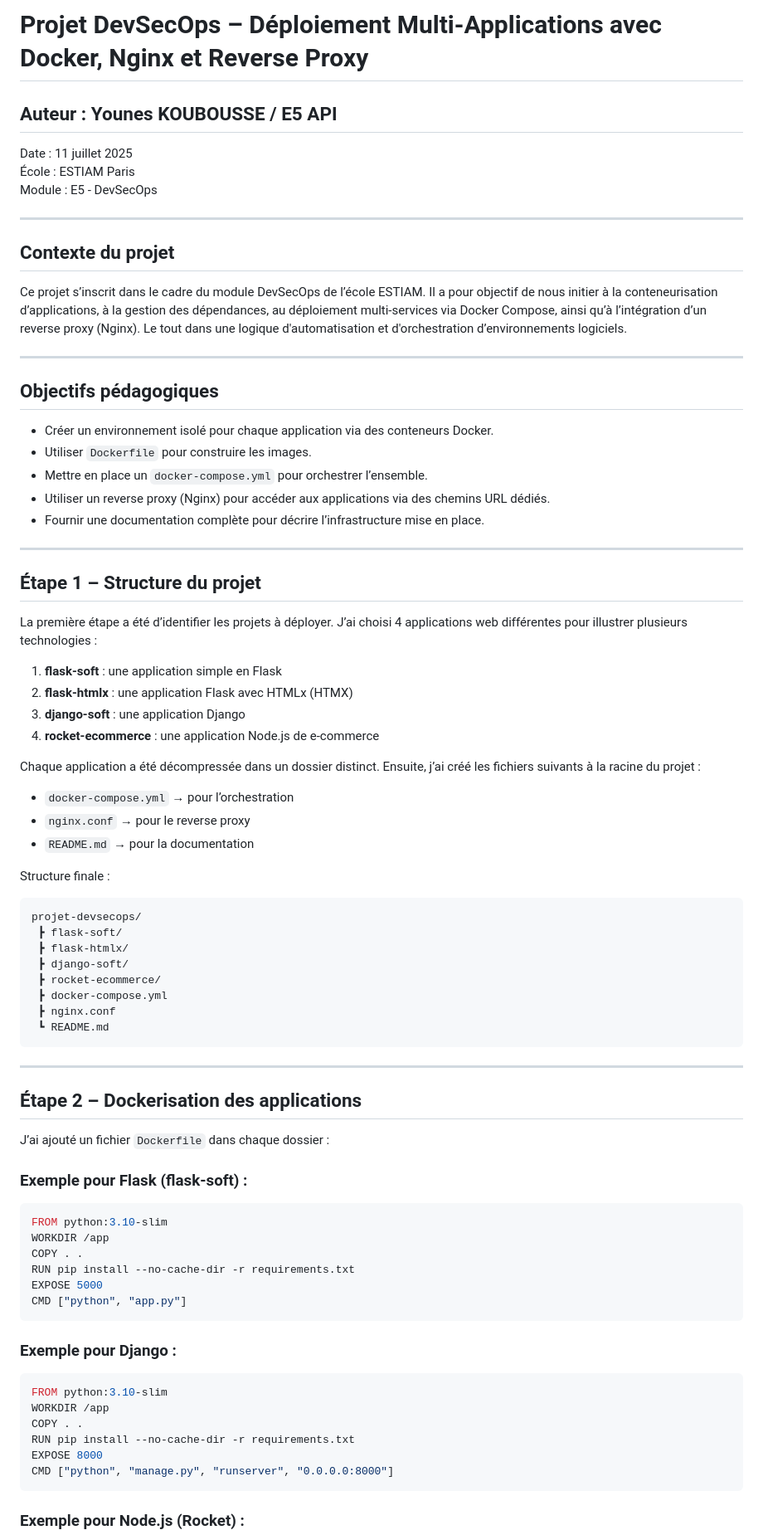
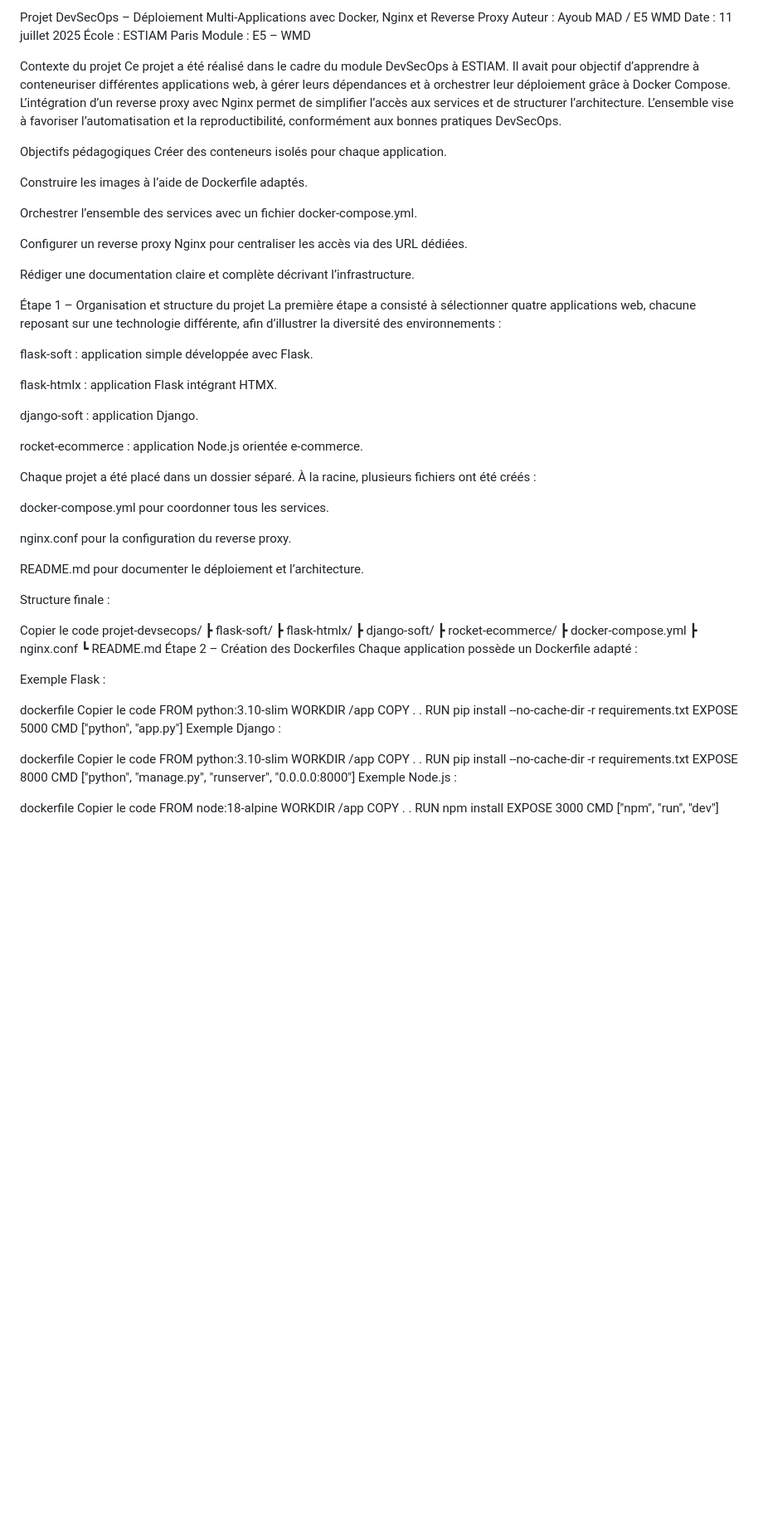
Before and after one commit to projet-devsecops/projet-devsecops, a Markdown page: README.md, the part around one of its changes. Shown at 83% size. Rendered like a GitHub page; blank space fills up the shorter version.

````diff
--- a/README.md
+++ b/README.md
@@ -1,46 +1,45 @@
-
-# Projet DevSecOps – Déploiement Multi-Applications avec Docker, Nginx et Reverse Proxy
-
-## Auteur : Younes KOUBOUSSE / E5 API
+Projet DevSecOps – Déploiement Multi-Applications avec Docker, Nginx et Reverse Proxy
+Auteur : Ayoub MAD / E5 WMD
 Date : 11 juillet 2025
 École : ESTIAM Paris
-Module : E5 - DevSecOps
+Module : E5 – WMD
 
----
+Contexte du projet
+Ce projet a été réalisé dans le cadre du module DevSecOps à ESTIAM. Il avait pour objectif d’apprendre à conteneuriser différentes applications web, à gérer leurs dépendances et à orchestrer leur déploiement grâce à Docker Compose. L’intégration d’un reverse proxy avec Nginx permet de simplifier l’accès aux services et de structurer l’architecture. L’ensemble vise à favoriser l’automatisation et la reproductibilité, conformément aux bonnes pratiques DevSecOps.
 
-##  Contexte du projet
+Objectifs pédagogiques
+Créer des conteneurs isolés pour chaque application.
 
-Ce projet s’inscrit dans le cadre du module DevSecOps de l’école ESTIAM. Il a pour objectif de nous initier à la conteneurisation d’applications, à la gestion des dépendances, au déploiement multi-services via Docker Compose, ainsi qu’à l’intégration d’un reverse proxy (Nginx). Le tout dans une logique d'automatisation et d'orchestration d’environnements logiciels.
+Construire les images à l’aide de Dockerfile adaptés.
 
----
+Orchestrer l’ensemble des services avec un fichier docker-compose.yml.
 
-##  Objectifs pédagogiques
+Configurer un reverse proxy Nginx pour centraliser les accès via des URL dédiées.
 
-- Créer un environnement isolé pour chaque application via des conteneurs Docker.
-- Utiliser `Dockerfile` pour construire les images.
-- Mettre en place un `docker-compose.yml` pour orchestrer l’ensemble.
-- Utiliser un reverse proxy (Nginx) pour accéder aux applications via des chemins URL dédiés.
-- Fournir une documentation complète pour décrire l’infrastructure mise en place.
+Rédiger une documentation claire et complète décrivant l’infrastructure.
 
----
+Étape 1 – Organisation et structure du projet
+La première étape a consisté à sélectionner quatre applications web, chacune reposant sur une technologie différente, afin d’illustrer la diversité des environnements :
 
-##  Étape 1 – Structure du projet
+flask-soft : application simple développée avec Flask.
 
-La première étape a été d’identifier les projets à déployer. J’ai choisi 4 applications web différentes pour illustrer plusieurs technologies :
+flask-htmlx : application Flask intégrant HTMX.
 
-1. **flask-soft** : une application simple en Flask
-2. **flask-htmlx** : une application Flask avec HTMLx (HTMX)
-3. **django-soft** : une application Django
-4. **rocket-ecommerce** : une application Node.js de e-commerce
+django-soft : application Django.
 
-Chaque application a été décompressée dans un dossier distinct. Ensuite, j’ai créé les fichiers suivants à la racine du projet :
+rocket-ecommerce : application Node.js orientée e-commerce.
 
-- `docker-compose.yml` → pour l’orchestration
-- `nginx.conf` → pour le reverse proxy
-- `README.md` → pour la documentation
+Chaque projet a été placé dans un dossier séparé. À la racine, plusieurs fichiers ont été créés :
+
+docker-compose.yml pour coordonner tous les services.
+
+nginx.conf pour la configuration du reverse proxy.
+
+README.md pour documenter le déploiement et l’architecture.
 
 Structure finale :
-```
+
+Copier le code
 projet-devsecops/
  ┣ flask-soft/
  ┣ flask-htmlx/
@@ -49,36 +48,33 @@ projet-devsecops/
  ┣ docker-compose.yml
  ┣ nginx.conf
  ┗ README.md
-```
+Étape 2 – Création des Dockerfiles
+Chaque application possède un Dockerfile adapté :
 
----
+Exemple Flask :
 
-##  Étape 2 – Dockerisation des applications
-
-J’ai ajouté un fichier `Dockerfile` dans chaque dossier :
-
-###  Exemple pour Flask (flask-soft) :
-```dockerfile
+dockerfile
+Copier le code
 FROM python:3.10-slim
 WORKDIR /app
 COPY . .
 RUN pip install --no-cache-dir -r requirements.txt
 EXPOSE 5000
 CMD ["python", "app.py"]
-```
+Exemple Django :
 
-###  Exemple pour Django :
-```dockerfile
+dockerfile
+Copier le code
 FROM python:3.10-slim
 WORKDIR /app
 COPY . .
 RUN pip install --no-cache-dir -r requirements.txt
 EXPOSE 8000
 CMD ["python", "manage.py", "runserver", "0.0.0.0:8000"]
-```
+Exemple Node.js :
 
-###  Exemple pour Node.js (Rocket) :
-```dockerfile
+dockerfile
+Copier le code
 FROM node:18-alpine
 WORKDIR /app
 COPY . .
````
Also changed, not shown: other parts of README.md (+54 -88 lines).
